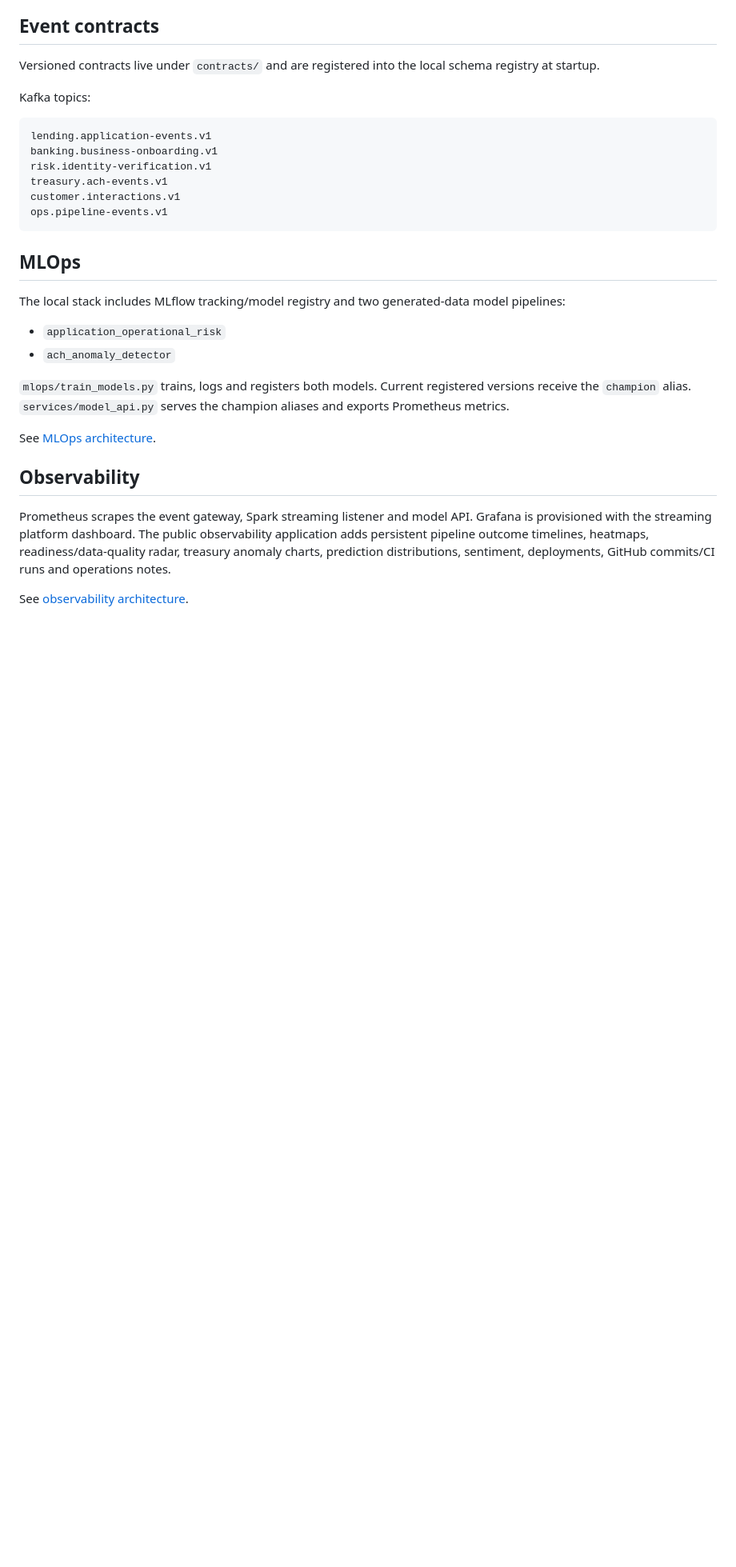
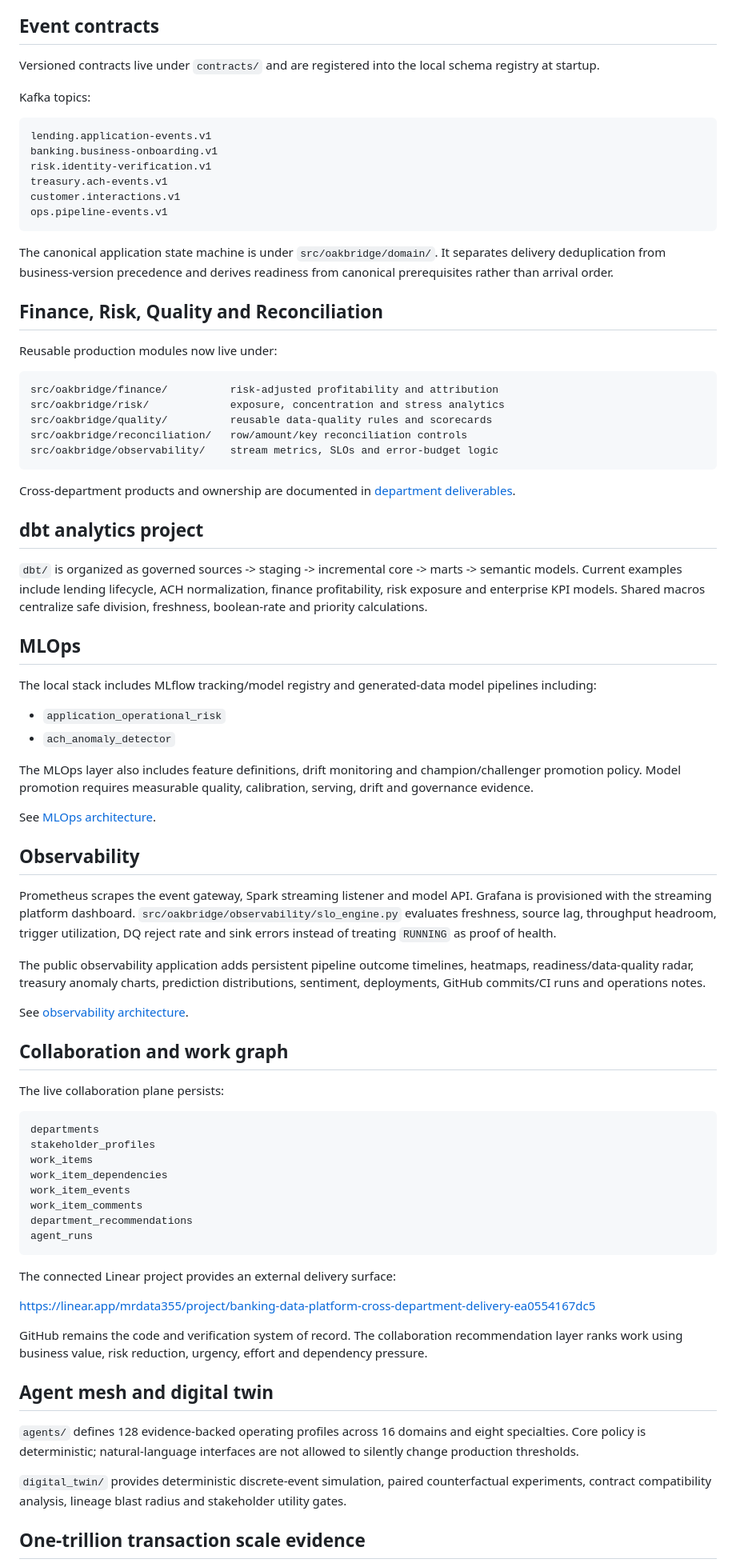
Before and after one commit to mrdata355/small-business-banking-data-platform, a Markdown page: README.md, the part around one of its changes. Shown at 80% size. Rendered like a GitHub page; blank space fills up the shorter version.

Commit message:
Expand repository guide with scale, collaboration and tool portal

````diff
--- a/README.md
+++ b/README.md
@@ -106,20 +115,71 @@ customer.interactions.v1
 ops.pipeline-events.v1
 ```
 
+The canonical application state machine is under `src/oakbridge/domain/`. It separates delivery deduplication from business-version precedence and derives readiness from canonical prerequisites rather than arrival order.
+
+## Finance, Risk, Quality and Reconciliation
+
+Reusable production modules now live under:
+
+```text
+src/oakbridge/finance/          risk-adjusted profitability and attribution
+src/oakbridge/risk/             exposure, concentration and stress analytics
+src/oakbridge/quality/          reusable data-quality rules and scorecards
+src/oakbridge/reconciliation/   row/amount/key reconciliation controls
+src/oakbridge/observability/    stream metrics, SLOs and error-budget logic
+```
+
+Cross-department products and ownership are documented in [department deliverables](docs/DEPARTMENT_DELIVERABLES.md).
+
+## dbt analytics project
+
+`dbt/` is organized as governed sources -> staging -> incremental core -> marts -> semantic models. Current examples include lending lifecycle, ACH normalization, finance profitability, risk exposure and enterprise KPI models. Shared macros centralize safe division, freshness, boolean-rate and priority calculations.
+
 ## MLOps
 
-The local stack includes MLflow tracking/model registry and two generated-data model pipelines:
+The local stack includes MLflow tracking/model registry and generated-data model pipelines including:
 
 - `application_operational_risk`
 - `ach_anomaly_detector`
 
-`mlops/train_models.py` trains, logs and registers both models. Current registered versions receive the `champion` alias. `services/model_api.py` serves the champion aliases and exports Prometheus metrics.
+The MLOps layer also includes feature definitions, drift monitoring and champion/challenger promotion policy. Model promotion requires measurable quality, calibration, serving, drift and governance evidence.
 
 See [MLOps architecture](docs/MLOPS.md).
 
 ## Observability
 
-Prometheus scrapes the event gateway, Spark streaming listener and model API. Grafana is provisioned with the streaming platform dashboard. The public observability application adds persistent pipeline outcome timelines, heatmaps, readiness/data-quality radar, treasury anomaly charts, prediction distributions, sentiment, deployments, GitHub commits/CI runs and operations notes.
+Prometheus scrapes the event gateway, Spark streaming listener and model API. Grafana is provisioned with the streaming platform dashboard. `src/oakbridge/observability/slo_engine.py` evaluates freshness, source lag, throughput headroom, trigger utilization, DQ reject rate and sink errors instead of treating `RUNNING` as proof of health.
+
+The public observability application adds persistent pipeline outcome timelines, heatmaps, readiness/data-quality radar, treasury anomaly charts, prediction distributions, sentiment, deployments, GitHub commits/CI runs and operations notes.
 
 See [observability architecture](docs/OBSERVABILITY.md).
 
+## Collaboration and work graph
+
+The live collaboration plane persists:
+
+```text
+departments
+stakeholder_profiles
+work_items
+work_item_dependencies
+work_item_events
+work_item_comments
+department_recommendations
+agent_runs
+```
+
+The connected Linear project provides an external delivery surface:
+
+https://linear.app/mrdata355/project/banking-data-platform-cross-department-delivery-ea0554167dc5
+
+GitHub remains the code and verification system of record. The collaboration recommendation layer ranks work using business value, risk reduction, urgency, effort and dependency pressure.
+
+## Agent mesh and digital twin
+
+`agents/` defines 128 evidence-backed operating profiles across 16 domains and eight specialties. Core policy is deterministic; natural-language interfaces are not allowed to silently change production thresholds.
+
+`digital_twin/` provides deterministic discrete-event simulation, paired counterfactual experiments, contract compatibility analysis, lineage blast radius and stakeholder utility gates.
+
+## One-trillion transaction scale evidence
+
````
Also changed, not shown: other parts of README.md (+35 -21 lines).
